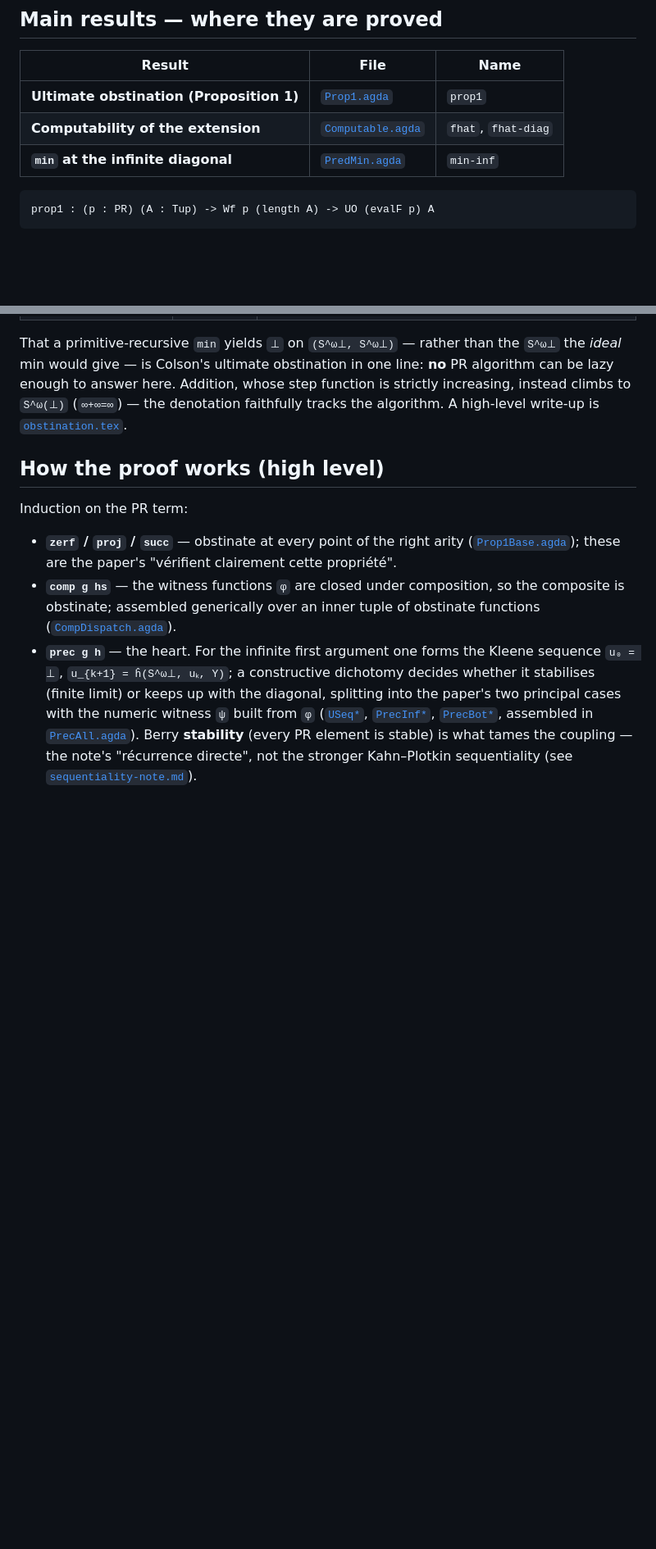
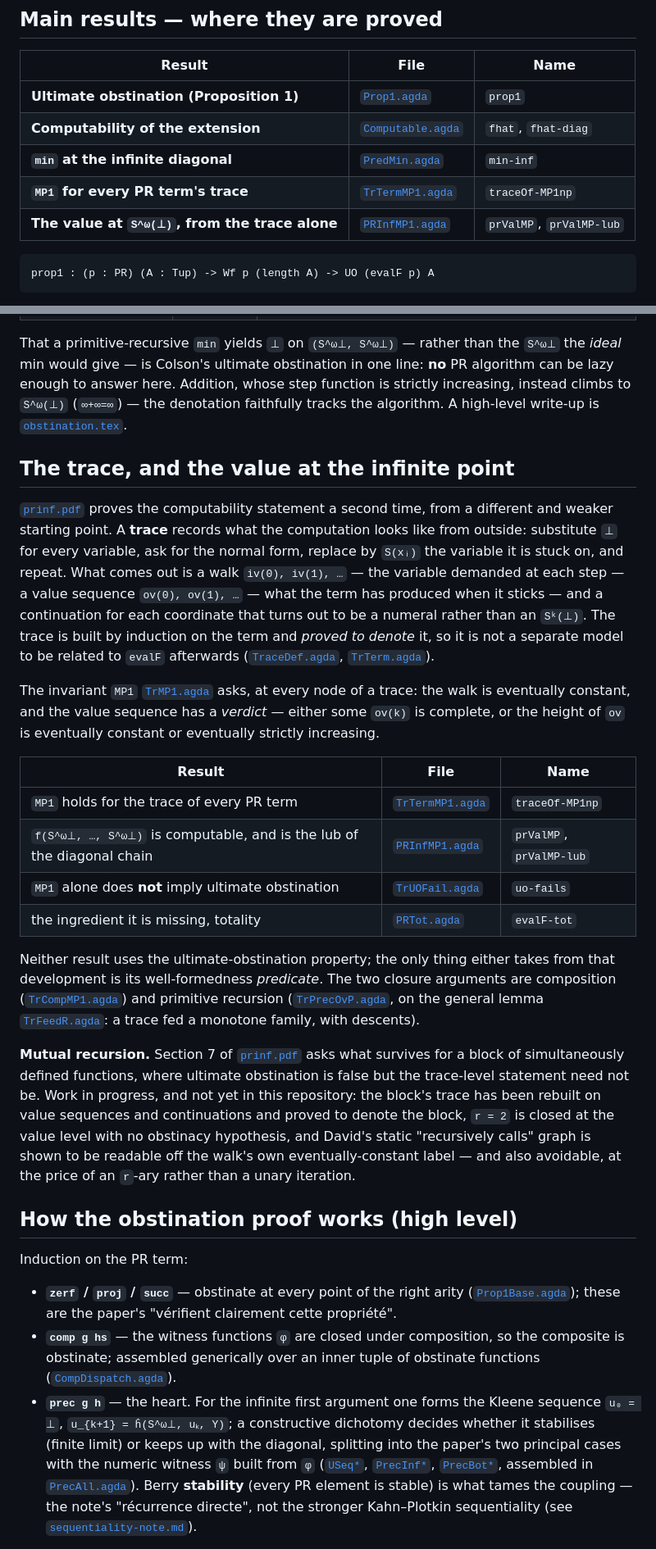
Before and after one commit to coquand/domain-semantics, a Markdown page: OBSTINATION/README.md, 2 parts joined by grey strips. Shown at 82% size. Rendered like a GitHub page; blank space fills up the shorter version.

````diff
--- a/OBSTINATION/README.md
+++ b/OBSTINATION/README.md
@@ -41,6 +52,8 @@ finite interpretation is `evalF : PR → FTup → FEl`.
 | **Ultimate obstination (Proposition 1)** | [`Prop1.agda`](Prop1.agda) | `prop1` |
 | **Computability of the extension** | [`Computable.agda`](Computable.agda) | `fhat`, `fhat-diag` |
 | **`min` at the infinite diagonal** | [`PredMin.agda`](PredMin.agda) | `min-inf` |
+| **`MP1` for every PR term's trace** | [`TrTermMP1.agda`](TrTermMP1.agda) | `traceOf-MP1np` |
+| **The value at `S^ω(⊥)`, from the trace alone** | [`PRInfMP1.agda`](PRInfMP1.agda) | `prValMP`, `prValMP-lub` |
 
 ```agda
 prop1 : (p : PR) (A : Tup) -> Wf p (length A) -> UO (evalF p) A
@@ -96,7 +109,47 @@ step function is strictly increasing, instead climbs to `S^ω(⊥)` (`∞+∞=
 denotation faithfully tracks the algorithm. A high-level write-up is
 [`obstination.tex`](obstination.tex).
 
-## How the proof works (high level)
+## The trace, and the value at the infinite point
+
+[`prinf.pdf`](prinf.pdf) proves the computability statement a second time, from
+a different and weaker starting point. A **trace** records what the computation
+looks like from outside: substitute `⊥` for every variable, ask for the normal
+form, replace by `S(xᵢ)` the variable it is stuck on, and repeat. What comes out
+is a walk `iv(0), iv(1), …` — the variable demanded at each step — a value
+sequence `ov(0), ov(1), …` — what the term has produced when it sticks — and a
+continuation for each coordinate that turns out to be a numeral rather than an
+`Sᵏ(⊥)`. The trace is built by induction on the term and *proved to denote* it,
+so it is not a separate model to be related to `evalF` afterwards
+([`TraceDef.agda`](TraceDef.agda), [`TrTerm.agda`](TrTerm.agda)).
+
+The invariant `MP1` [`TrMP1.agda`](TrMP1.agda) asks, at every node of a trace:
+the walk is eventually constant, and the value sequence has a *verdict* —
+either some `ov(k)` is complete, or the height of `ov` is eventually constant or
+eventually strictly increasing.
+
+| Result | File | Name |
+|---|---|---|
+| `MP1` holds for the trace of every PR term | [`TrTermMP1.agda`](TrTermMP1.agda) | `traceOf-MP1np` |
+| `f(S^ω⊥, …, S^ω⊥)` is computable, and is the lub of the diagonal chain | [`PRInfMP1.agda`](PRInfMP1.agda) | `prValMP`, `prValMP-lub` |
+| `MP1` alone does **not** imply ultimate obstination | [`TrUOFail.agda`](TrUOFail.agda) | `uo-fails` |
+| the ingredient it is missing, totality | [`PRTot.agda`](PRTot.agda) | `evalF-tot` |
+
+Neither result uses the ultimate-obstination property; the only thing either
+takes from that development is its well-formedness *predicate*. The two closure
+arguments are composition ([`TrCompMP1.agda`](TrCompMP1.agda)) and primitive
+recursion ([`TrPrecOvP.agda`](TrPrecOvP.agda), on the general lemma
+[`TrFeedR.agda`](TrFeedR.agda): a trace fed a monotone family, with descents).
+
+**Mutual recursion.** Section 7 of [`prinf.pdf`](prinf.pdf) asks what survives
+for a block of simultaneously defined functions, where ultimate obstination is
+false but the trace-level statement need not be. Work in progress, and not yet
+in this repository: the block's trace has been rebuilt on value sequences and
+continuations and proved to denote the block, `r = 2` is closed at the value
+level with no obstinacy hypothesis, and David's static "recursively calls"
+graph is shown to be readable off the walk's own eventually-constant label —
+and also avoidable, at the price of an `r`-ary rather than a unary iteration.
+
+## How the obstination proof works (high level)
 
 Induction on the PR term:
 
````
Also changed, not shown: other parts of OBSTINATION/README.md (+20 -7 lines), README.md (+7 -1 lines).
